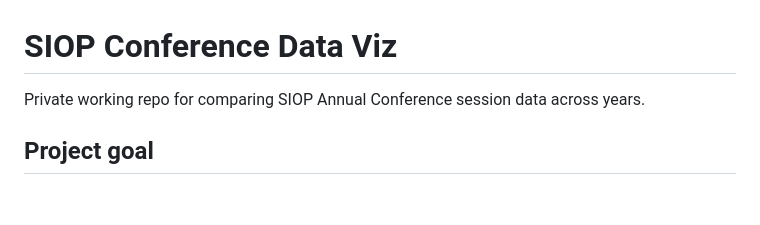
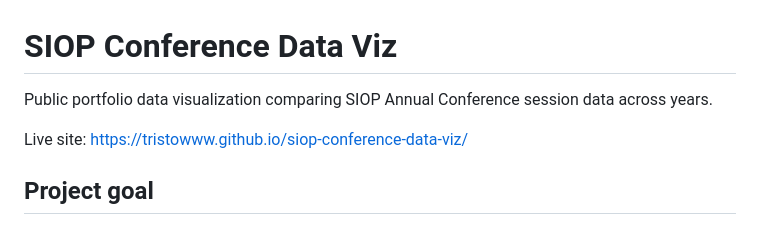
Before and after one commit to tristowww/siop-conference-data-viz, a Markdown page: README.md, the part around the change. GitHub-like rendering; blank space fills up the shorter version.

Commit message:
Update public project description

```diff
--- a/README.md
+++ b/README.md
@@ -1,6 +1,8 @@
 # SIOP Conference Data Viz
 
-Private working repo for comparing SIOP Annual Conference session data across years.
+Public portfolio data visualization comparing SIOP Annual Conference session data across years.
+
+Live site: https://tristowww.github.io/siop-conference-data-viz/
 
 ## Project goal
 
```
